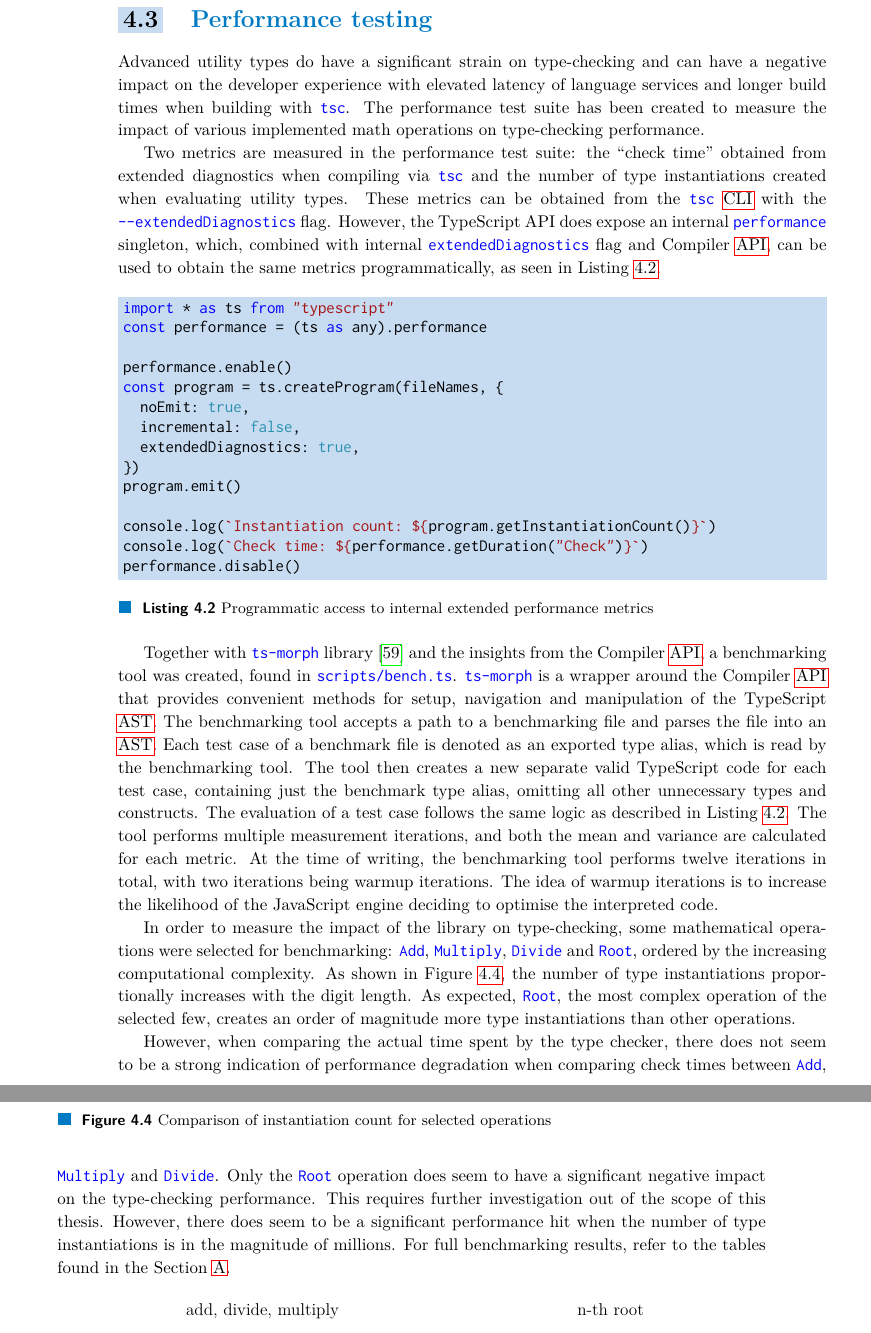
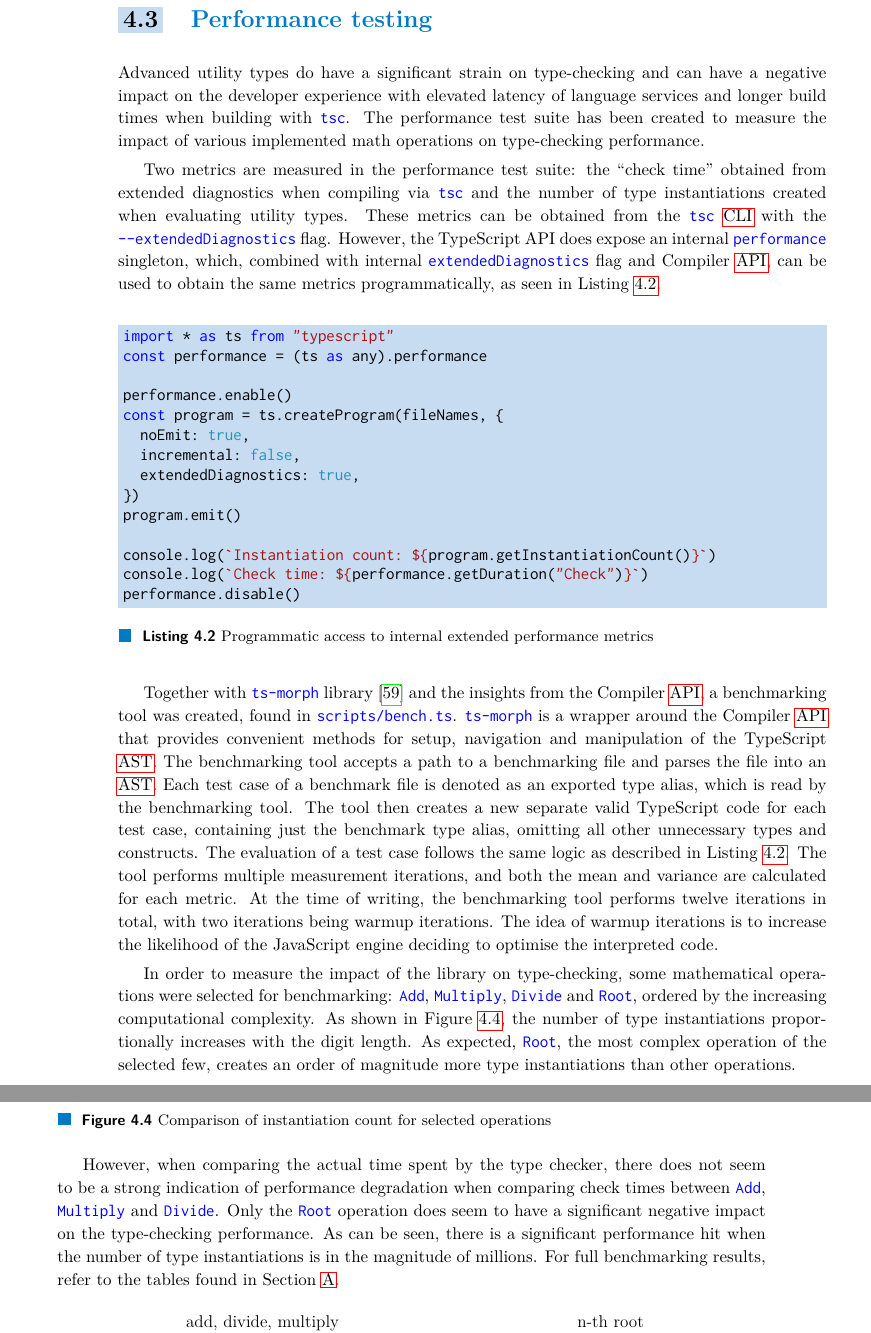
Before and after one commit to dqbd/ts-math-evaluate, a LaTeX thesis (thesis/ctufit-thesis.tex, which reads thesis/text/testing/3_performance_testing.tex): two parts of pages 64 and 65 of 79, joined at a grey line, cut so that both start at the same text. Compiled offline with pdfLaTeX.

Commit message:
Remove stray sentence

```diff
--- a/thesis/text/testing/3_performance_testing.tex
+++ b/thesis/text/testing/3_performance_testing.tex
@@ -35,7 +37,7 @@ In order to measure the impact of the library on type-checking, some mathematica
   \label{fig:instantiation-count}
 \end{figure}
 
-However, when comparing the actual time spent by the type checker, there does not seem to be a strong indication of performance degradation when comparing check times between \code{Add}, \code{Multiply} and \code{Divide}. Only the \code{Root} operation does seem to have a significant negative impact on the type-checking performance. This requires further investigation out of the scope of this thesis. However, there does seem to be a significant performance hit when the number of type instantiations is in the magnitude of millions. For full benchmarking results, refer to the tables found in the Section \ref{appendix:performance}.
+However, when comparing the actual time spent by the type checker, there does not seem to be a strong indication of performance degradation when comparing check times between \code{Add}, \code{Multiply} and \code{Divide}. Only the \code{Root} operation does seem to have a significant negative impact on the type-checking performance. As can be seen, there is a significant performance hit when the number of type instantiations is in the magnitude of millions. For full benchmarking results, refer to the tables found in Section \ref{appendix:performance}.
 
 \begin{figure}[ht]
   \centering
```
Also changed, not shown: thesis/ctufit-thesis.pdf, thesis/text/testing/3_performance_testing.tex (2 more changed lines).
